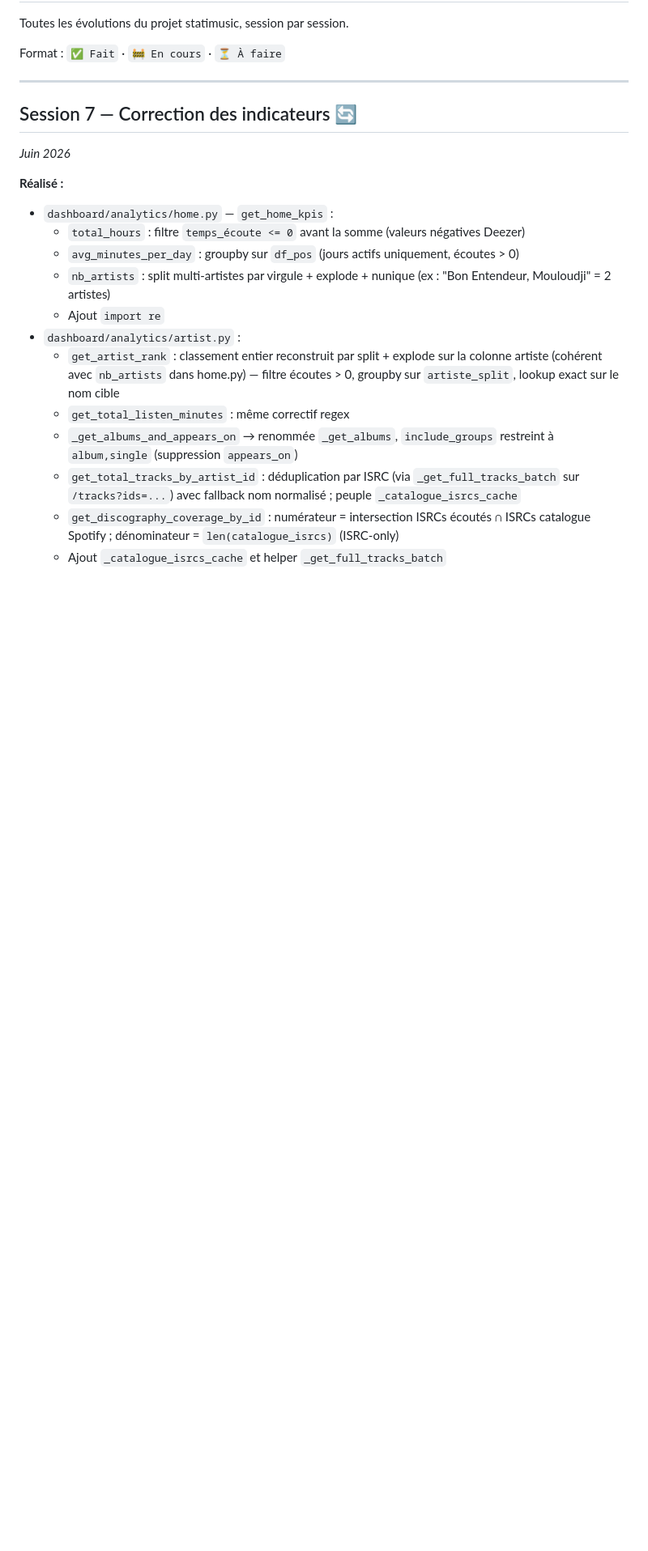
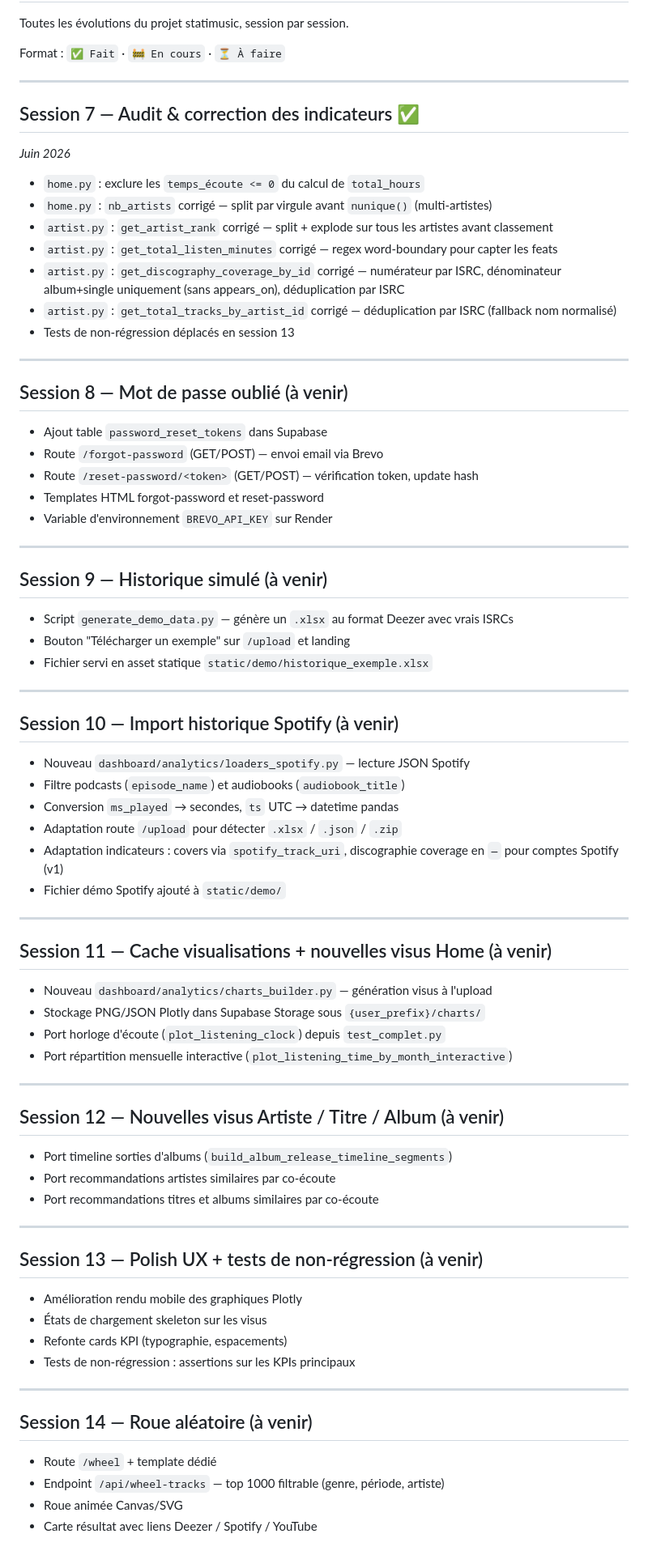
Before and after one commit to TORiiiii05/statimusic, a Markdown page: CHANGELOG.md, the part around one of its changes. Shown at 81% size. GitHub-like rendering; blank space fills up the shorter version.

Commit message:
docs: mise à jour CLAUDE.md session 7 terminée + CHANGELOG sessions 7-15

```diff
--- a/CHANGELOG.md
+++ b/CHANGELOG.md
@@ -6,19 +6,78 @@ Format : `✅ Fait` · `🚧 En cours` · `⏳ À faire`
 
 ---
 
-## Session 7 — Correction des indicateurs 🔄
+## Session 7 — Audit & correction des indicateurs ✅
 *Juin 2026*
 
-**Réalisé :**
-- `dashboard/analytics/home.py` — `get_home_kpis` :
-  - `total_hours` : filtre `temps_écoute <= 0` avant la somme (valeurs négatives Deezer)
-  - `avg_minutes_per_day` : groupby sur `df_pos` (jours actifs uniquement, écoutes > 0)
-  - `nb_artists` : split multi-artistes par virgule + explode + nunique (ex : "Bon Entendeur, Mouloudji" = 2 artistes)
-  - Ajout `import re`
-- `dashboard/analytics/artist.py` :
-  - `get_artist_rank` : classement entier reconstruit par split + explode sur la colonne artiste (cohérent avec `nb_artists` dans home.py) — filtre écoutes > 0, groupby sur `artiste_split`, lookup exact sur le nom cible
-  - `get_total_listen_minutes` : même correctif regex
-  - `_get_albums_and_appears_on` → renommée `_get_albums`, `include_groups` restreint à `album,single` (suppression `appears_on`)
-  - `get_total_tracks_by_artist_id` : déduplication par ISRC (via `_get_full_tracks_batch` sur `/tracks?ids=...`) avec fallback nom normalisé ; peuple `_catalogue_isrcs_cache`
-  - `get_discography_coverage_by_id` : numérateur = intersection ISRCs écoutés ∩ ISRCs catalogue Spotify ; dénominateur = `len(catalogue_isrcs)` (ISRC-only)
-  - Ajout `_catalogue_isrcs_cache` et helper `_get_full_tracks_batch`
+- `home.py` : exclure les `temps_écoute <= 0` du calcul de `total_hours`
+- `home.py` : `nb_artists` corrigé — split par virgule avant `nunique()` (multi-artistes)
+- `artist.py` : `get_artist_rank` corrigé — split + explode sur tous les artistes avant classement
+- `artist.py` : `get_total_listen_minutes` corrigé — regex word-boundary pour capter les feats
+- `artist.py` : `get_discography_coverage_by_id` corrigé — numérateur par ISRC, dénominateur album+single uniquement (sans appears_on), déduplication par ISRC
+- `artist.py` : `get_total_tracks_by_artist_id` corrigé — déduplication par ISRC (fallback nom normalisé)
+- Tests de non-régression déplacés en session 13
+
+---
+
+## Session 8 — Mot de passe oublié (à venir)
+
+- Ajout table `password_reset_tokens` dans Supabase
+- Route `/forgot-password` (GET/POST) — envoi email via Brevo
+- Route `/reset-password/<token>` (GET/POST) — vérification token, update hash
+- Templates HTML forgot-password et reset-password
+- Variable d'environnement `BREVO_API_KEY` sur Render
+
+---
+
+## Session 9 — Historique simulé (à venir)
+
+- Script `generate_demo_data.py` — génère un `.xlsx` au format Deezer avec vrais ISRCs
+- Bouton "Télécharger un exemple" sur `/upload` et landing
+- Fichier servi en asset statique `static/demo/historique_exemple.xlsx`
+
+---
+
+## Session 10 — Import historique Spotify (à venir)
+
+- Nouveau `dashboard/analytics/loaders_spotify.py` — lecture JSON Spotify
+- Filtre podcasts (`episode_name`) et audiobooks (`audiobook_title`)
+- Conversion `ms_played` → secondes, `ts` UTC → datetime pandas
+- Adaptation route `/upload` pour détecter `.xlsx` / `.json` / `.zip`
+- Adaptation indicateurs : covers via `spotify_track_uri`, discographie coverage en `—` pour comptes Spotify (v1)
+- Fichier démo Spotify ajouté à `static/demo/`
+
+---
+
+## Session 11 — Cache visualisations + nouvelles visus Home (à venir)
+
+- Nouveau `dashboard/analytics/charts_builder.py` — génération visus à l'upload
+- Stockage PNG/JSON Plotly dans Supabase Storage sous `{user_prefix}/charts/`
+- Port horloge d'écoute (`plot_listening_clock`) depuis `test_complet.py`
+- Port répartition mensuelle interactive (`plot_listening_time_by_month_interactive`)
+
+---
+
+## Session 12 — Nouvelles visus Artiste / Titre / Album (à venir)
+
+- Port timeline sorties d'albums (`build_album_release_timeline_segments`)
+- Port recommandations artistes similaires par co-écoute
+- Port recommandations titres et albums similaires par co-écoute
+
+---
+
+## Session 13 — Polish UX + tests de non-régression (à venir)
+
+- Amélioration rendu mobile des graphiques Plotly
+- États de chargement skeleton sur les visus
+- Refonte cards KPI (typographie, espacements)
+- Tests de non-régression : assertions sur les KPIs principaux
+
+---
+
+## Session 14 — Roue aléatoire (à venir)
+
+- Route `/wheel` + template dédié
+- Endpoint `/api/wheel-tracks` — top 1000 filtrable (genre, période, artiste)
+- Roue animée Canvas/SVG
+- Carte résultat avec liens Deezer / Spotify / YouTube
+
```
Also changed, not shown: other parts of CHANGELOG.md (+9 -0 lines), CLAUDE.md (added, +217 -0 lines).
